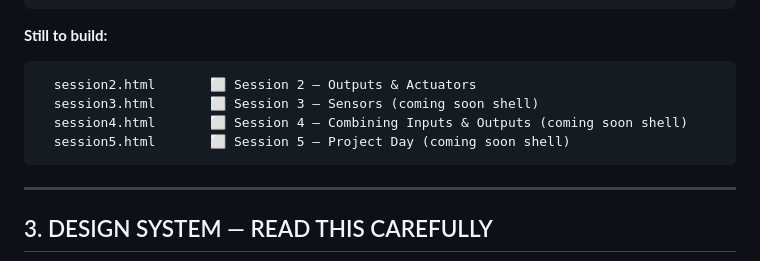
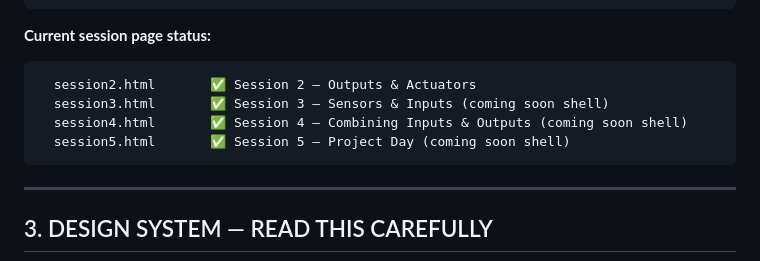
Before and after one commit to emmanuel562/Smart-School-Arduino, a Markdown page: CURSOR_BRIEF.md, the part around the change. GitHub-like rendering.

Commit message:
update session page status to reflect completion of sessions 2, 3, 4, and 5

````diff
--- a/CURSOR_BRIEF.md
+++ b/CURSOR_BRIEF.md
@@ -32,12 +32,12 @@ smartschool/
     main.js           ✅ Shared JS — nav, quiz, circuit trace, scroll reveal (complete)
 ```
 
-**Still to build:**
+**Current session page status:**
 ```
-  session2.html       ⬜ Session 2 — Outputs & Actuators
-  session3.html       ⬜ Session 3 — Sensors (coming soon shell)
-  session4.html       ⬜ Session 4 — Combining Inputs & Outputs (coming soon shell)
-  session5.html       ⬜ Session 5 — Project Day (coming soon shell)
+  session2.html       ✅ Session 2 — Outputs & Actuators
+  session3.html       ✅ Session 3 — Sensors & Inputs (coming soon shell)
+  session4.html       ✅ Session 4 — Combining Inputs & Outputs (coming soon shell)
+  session5.html       ✅ Session 5 — Project Day (coming soon shell)
 ```
 
 ---
````
